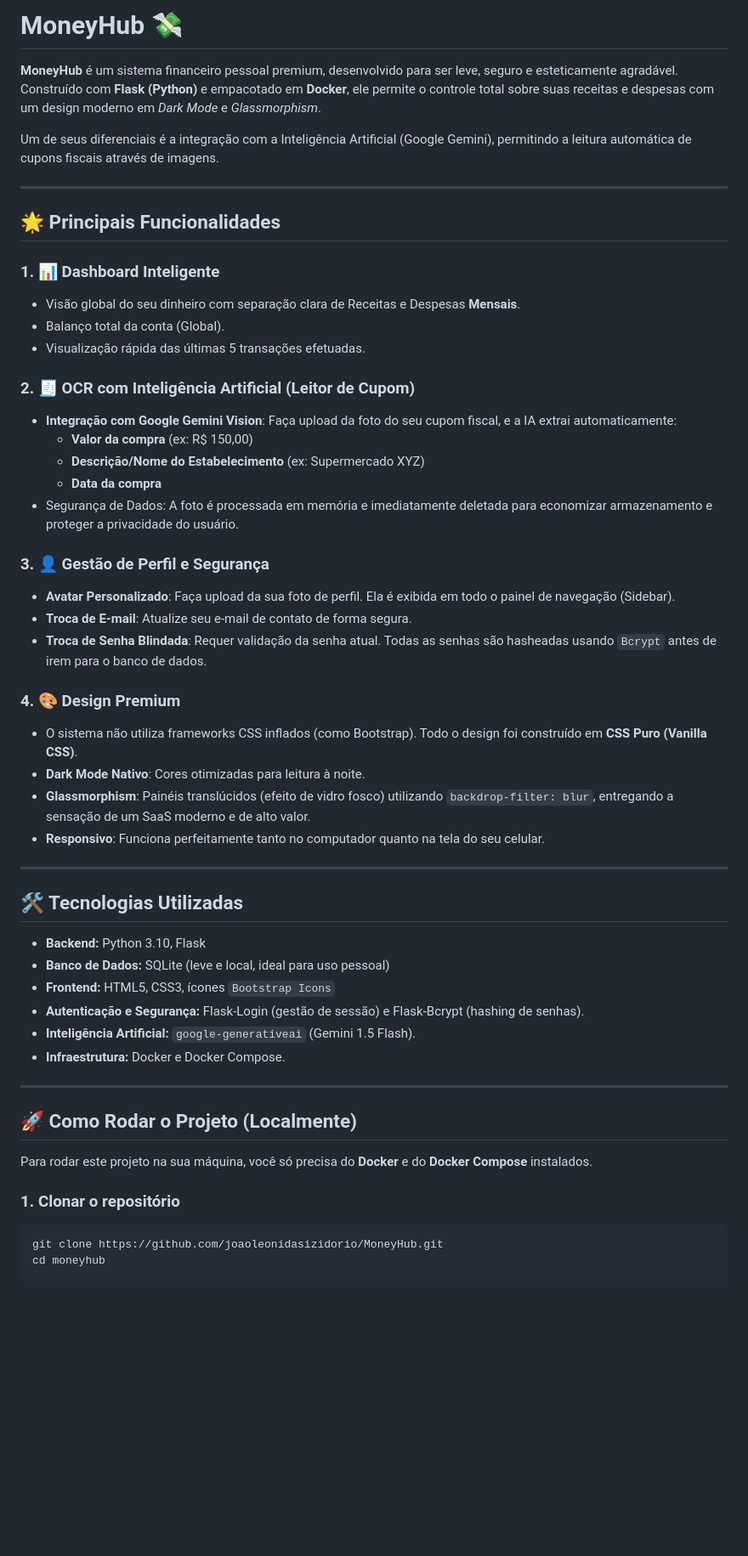
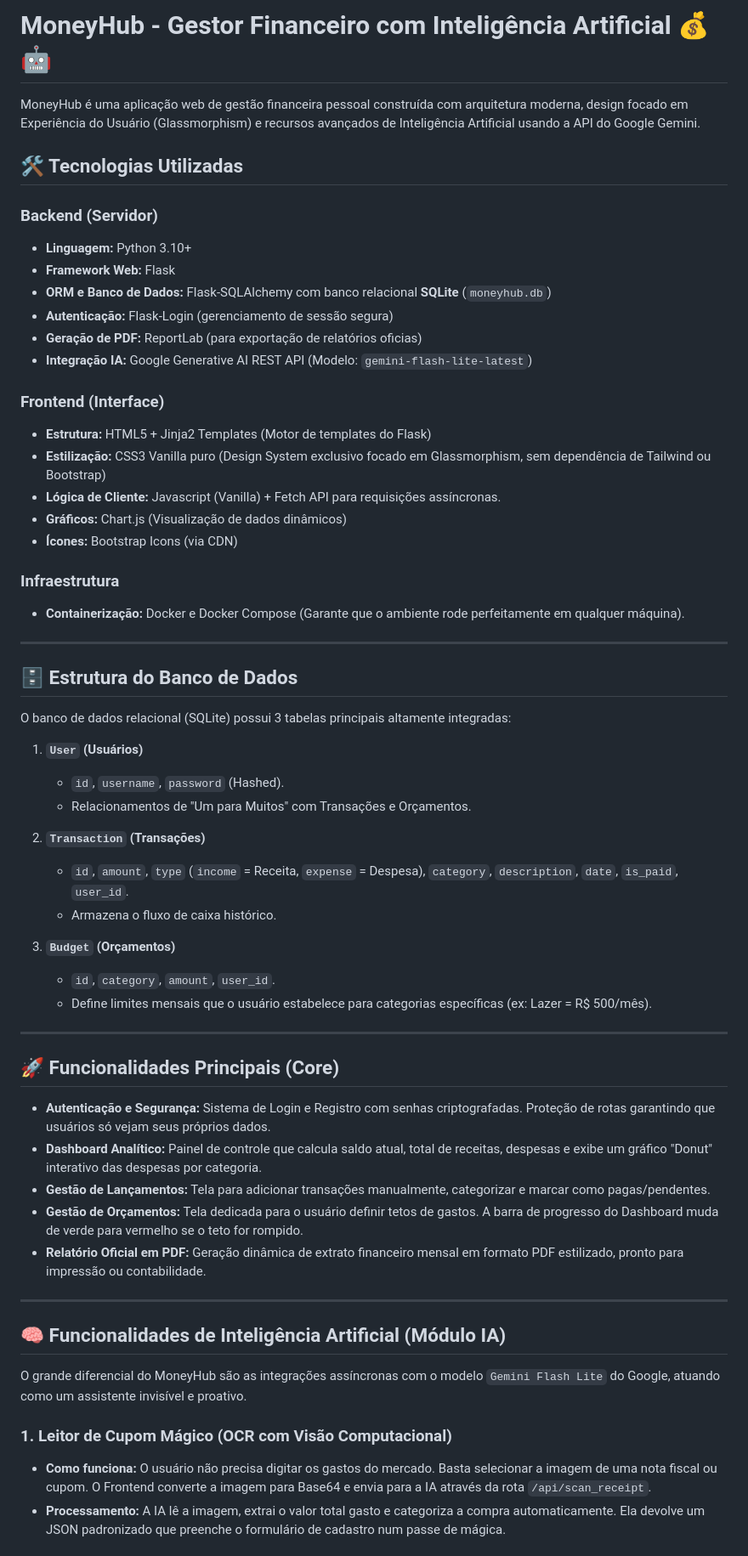
Before and after one commit to joaoleonidasizidorio/MoneyHub, a Markdown page: README.md, the part around one of its changes. Shown at 85% size. Rendered like a GitHub page; blank space fills up the shorter version.

Commit message:
docs: Adiciona documentação completa do sistema

````diff
--- a/README.md
+++ b/README.md
@@ -1,56 +1,62 @@
-# MoneyHub 💸
+# MoneyHub - Gestor Financeiro com Inteligência Artificial 💰🤖
 
-**MoneyHub** é um sistema financeiro pessoal premium, desenvolvido para ser leve, seguro e esteticamente agradável. Construído com **Flask (Python)** e empacotado em **Docker**, ele permite o controle total sobre suas receitas e despesas com um design moderno em *Dark Mode* e *Glassmorphism*.
+MoneyHub é uma aplicação web de gestão financeira pessoal construída com arquitetura moderna, design focado em Experiência do Usuário (Glassmorphism) e recursos avançados de Inteligência Artificial usando a API do Google Gemini.
 
-Um de seus diferenciais é a integração com a Inteligência Artificial (Google Gemini), permitindo a leitura automática de cupons fiscais através de imagens.
+## 🛠 Tecnologias Utilizadas
+
+### Backend (Servidor)
+* **Linguagem:** Python 3.10+
+* **Framework Web:** Flask
+* **ORM e Banco de Dados:** Flask-SQLAlchemy com banco relacional **SQLite** (`moneyhub.db`)
+* **Autenticação:** Flask-Login (gerenciamento de sessão segura)
+* **Geração de PDF:** ReportLab (para exportação de relatórios oficias)
+* **Integração IA:** Google Generative AI REST API (Modelo: `gemini-flash-lite-latest`)
+
+### Frontend (Interface)
+* **Estrutura:** HTML5 + Jinja2 Templates (Motor de templates do Flask)
+* **Estilização:** CSS3 Vanilla puro (Design System exclusivo focado em Glassmorphism, sem dependência de Tailwind ou Bootstrap)
+* **Lógica de Cliente:** Javascript (Vanilla) + Fetch API para requisições assíncronas.
+* **Gráficos:** Chart.js (Visualização de dados dinâmicos)
+* **Ícones:** Bootstrap Icons (via CDN)
+
+### Infraestrutura
+* **Containerização:** Docker e Docker Compose (Garante que o ambiente rode perfeitamente em qualquer máquina).
 
 ---
 
-## 🌟 Principais Funcionalidades
+## 🗄 Estrutura do Banco de Dados
 
-### 1. 📊 Dashboard Inteligente
-*   Visão global do seu dinheiro com separação clara de Receitas e Despesas **Mensais**.
-*   Balanço total da conta (Global).
-*   Visualização rápida das últimas 5 transações efetuadas.
+O banco de dados relacional (SQLite) possui 3 tabelas principais altamente integradas:
 
-### 2. 🧾 OCR com Inteligência Artificial (Leitor de Cupom)
-*   **Integração com Google Gemini Vision**: Faça upload da foto do seu cupom fiscal, e a IA extrai automaticamente:
-    *   **Valor da compra** (ex: R$ 150,00)
-    *   **Descrição/Nome do Estabelecimento** (ex: Supermercado XYZ)
-    *   **Data da compra**
-*   Segurança de Dados: A foto é processada em memória e imediatamente deletada para economizar armazenamento e proteger a privacidade do usuário.
+1. **`User` (Usuários)**
+   - `id`, `username`, `password` (Hashed).
+   - Relacionamentos de "Um para Muitos" com Transações e Orçamentos.
 
-### 3. 👤 Gestão de Perfil e Segurança
-*   **Avatar Personalizado**: Faça upload da sua foto de perfil. Ela é exibida em todo o painel de navegação (Sidebar).
-*   **Troca de E-mail**: Atualize seu e-mail de contato de forma segura.
-*   **Troca de Senha Blindada**: Requer validação da senha atual. Todas as senhas são hasheadas usando `Bcrypt` antes de irem para o banco de dados.
+2. **`Transaction` (Transações)**
+   - `id`, `amount`, `type` (`income` = Receita, `expense` = Despesa), `category`, `description`, `date`, `is_paid`, `user_id`.
+   - Armazena o fluxo de caixa histórico.
 
-### 4. 🎨 Design Premium
-*   O sistema não utiliza frameworks CSS inflados (como Bootstrap). Todo o design foi construído em **CSS Puro (Vanilla CSS)**.
-*   **Dark Mode Nativo**: Cores otimizadas para leitura à noite.
-*   **Glassmorphism**: Painéis translúcidos (efeito de vidro fosco) utilizando `backdrop-filter: blur`, entregando a sensação de um SaaS moderno e de alto valor.
-*   **Responsivo**: Funciona perfeitamente tanto no computador quanto na tela do seu celular.
+3. **`Budget` (Orçamentos)**
+   - `id`, `category`, `amount`, `user_id`.
+   - Define limites mensais que o usuário estabelece para categorias específicas (ex: Lazer = R$ 500/mês).
 
 ---
 
-## 🛠️ Tecnologias Utilizadas
+## 🚀 Funcionalidades Principais (Core)
 
-*   **Backend:** Python 3.10, Flask
-*   **Banco de Dados:** SQLite (leve e local, ideal para uso pessoal)
-*   **Frontend:** HTML5, CSS3, ícones `Bootstrap Icons`
-*   **Autenticação e Segurança:** Flask-Login (gestão de sessão) e Flask-Bcrypt (hashing de senhas).
-*   **Inteligência Artificial:** `google-generativeai` (Gemini 1.5 Flash).
-*   **Infraestrutura:** Docker e Docker Compose.
+* **Autenticação e Segurança:** Sistema de Login e Registro com senhas criptografadas. Proteção de rotas garantindo que usuários só vejam seus próprios dados.
+* **Dashboard Analítico:** Painel de controle que calcula saldo atual, total de receitas, despesas e exibe um gráfico "Donut" interativo das despesas por categoria.
+* **Gestão de Lançamentos:** Tela para adicionar transações manualmente, categorizar e marcar como pagas/pendentes.
+* **Gestão de Orçamentos:** Tela dedicada para o usuário definir tetos de gastos. A barra de progresso do Dashboard muda de verde para vermelho se o teto for rompido.
+* **Relatório Oficial em PDF:** Geração dinâmica de extrato financeiro mensal em formato PDF estilizado, pronto para impressão ou contabilidade.
 
 ---
 
-## 🚀 Como Rodar o Projeto (Localmente)
+## 🧠 Funcionalidades de Inteligência Artificial (Módulo IA)
 
-Para rodar este projeto na sua máquina, você só precisa do **Docker** e do **Docker Compose** instalados.
+O grande diferencial do MoneyHub são as integrações assíncronas com o modelo `Gemini Flash Lite` do Google, atuando como um assistente invisível e proativo.
 
-### 1. Clonar o repositório
-```bash
-git clone https://github.com/joaoleonidasizidorio/MoneyHub.git
-cd moneyhub
-```
+### 1. Leitor de Cupom Mágico (OCR com Visão Computacional)
+* **Como funciona:** O usuário não precisa digitar os gastos do mercado. Basta selecionar a imagem de uma nota fiscal ou cupom. O Frontend converte a imagem para Base64 e envia para a IA através da rota `/api/scan_receipt`.
+* **Processamento:** A IA lê a imagem, extrai o valor total gasto e categoriza a compra automaticamente. Ela devolve um JSON padronizado que preenche o formulário de cadastro num passe de mágica.
 
````
Also changed, not shown: other parts of README.md (+19 -18 lines).
